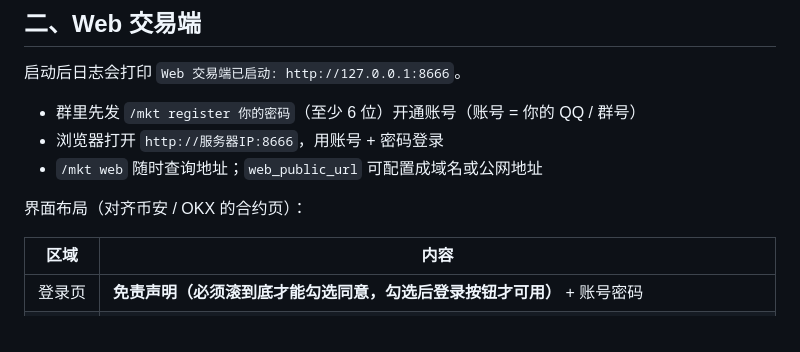
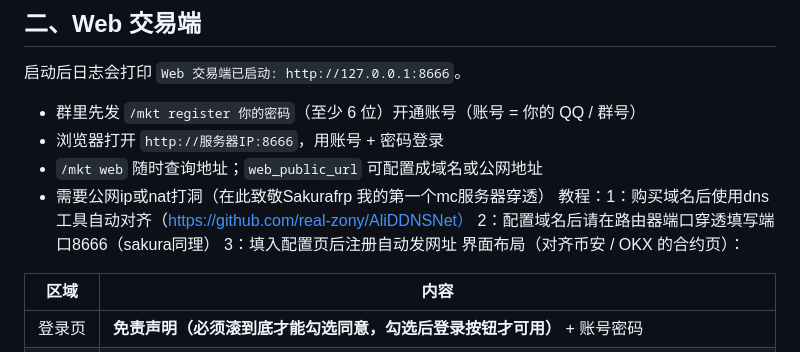
Before and after one commit to red3421/astrbot_plugin_market_pro, a Markdown page: README.md, the part around the change. GitHub-like rendering.

```diff
--- a/README.md
+++ b/README.md
@@ -30,7 +30,10 @@ astrbot的模拟炒股插件来cos久留美吧！多币种模拟交易插件 ：
 - 群里先发 `/mkt register 你的密码`（至少 6 位）开通账号（账号 = 你的 QQ / 群号）
 - 浏览器打开 `http://服务器IP:8666`，用账号 + 密码登录
 - `/mkt web` 随时查询地址；`web_public_url` 可配置成域名或公网地址
-
+- 需要公网ip或nat打洞（在此致敬Sakurafrp 我的第一个mc服务器穿透）
+教程：1：购买域名后使用dns工具自动对齐（https://github.com/real-zony/AliDDNSNet）
+2：配置域名后请在路由器端口穿透填写端口8666（sakura同理）
+3：填入配置页后注册自动发网址
 界面布局（对齐币安 / OKX 的合约页）：
 
 | 区域 | 内容 |
```
